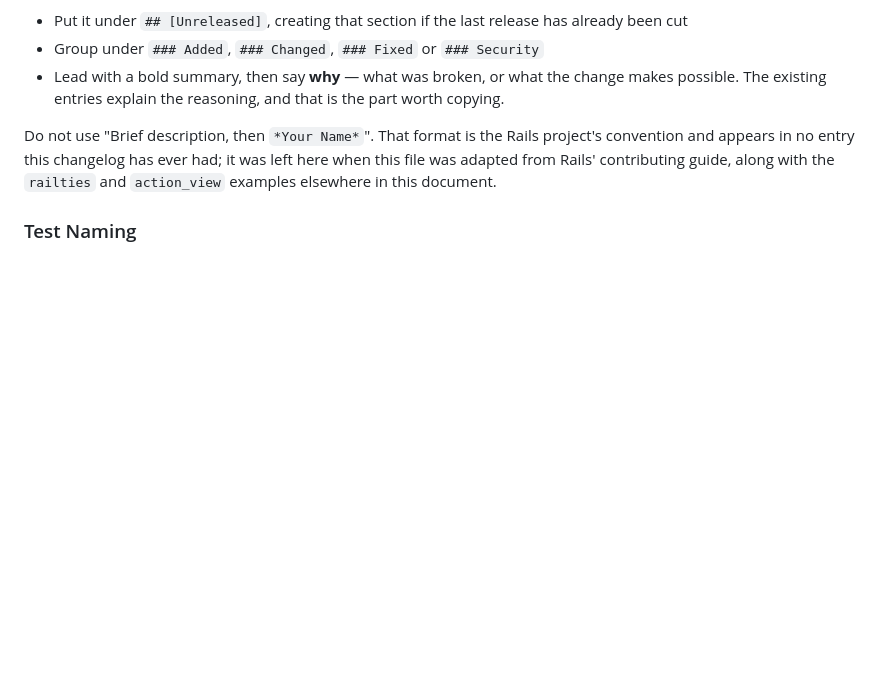
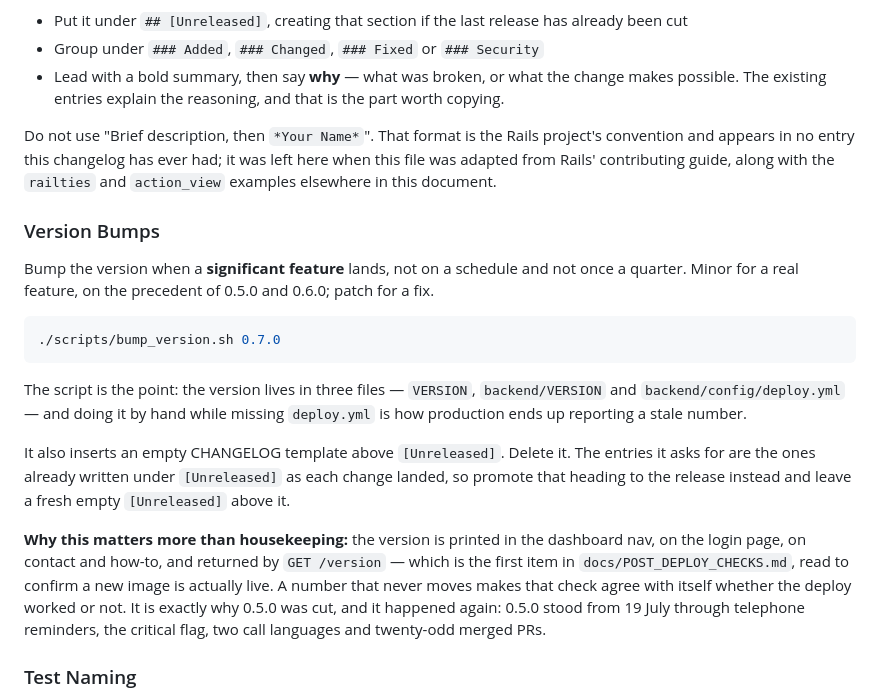
Before and after one commit to navjeetc/remindly_monorepo, a Markdown page: backend/AGENTS.md, the part around the change. Rendered like a GitHub page; blank space fills up the shorter version.

Commit message:
docs: write down when to bump the version
The rule existed in docs/VERSION_MANAGEMENT.md as "how", and nowhere as
"when" — so 0.5.0 stood from 19 July through telephone reminders, the
critical flag, two call languages and twenty-odd merged PRs, while
GET /version told every post-deploy check that nothing had changed.

Recorded beside the changelog rule, in the file this project's agents
actually read, with the two traps that make the "how" fail: missing
deploy.yml by hand, and leaving the empty template the bump script inserts
above entries that were already written.

Co-Authored-By: Claude Opus 5 (1M context) <noreply@anthropic.com>
Claude-Session: https://claude.ai/code/session_01K38fsEPsNTqsv4ZsJv6NRL

````diff
--- a/backend/AGENTS.md
+++ b/backend/AGENTS.md
@@ -137,6 +137,33 @@ project's convention and appears in no entry this changelog has ever had; it was
 left here when this file was adapted from Rails' contributing guide, along with
 the `railties` and `action_view` examples elsewhere in this document.
 
+### Version Bumps
+
+Bump the version when a **significant feature** lands, not on a schedule and not
+once a quarter. Minor for a real feature, on the precedent of 0.5.0 and 0.6.0;
+patch for a fix.
+
+```bash
+./scripts/bump_version.sh 0.7.0
+```
+
+The script is the point: the version lives in three files — `VERSION`,
+`backend/VERSION` and `backend/config/deploy.yml` — and doing it by hand while
+missing `deploy.yml` is how production ends up reporting a stale number.
+
+It also inserts an empty CHANGELOG template above `[Unreleased]`. Delete it. The
+entries it asks for are the ones already written under `[Unreleased]` as each
+change landed, so promote that heading to the release instead and leave a fresh
+empty `[Unreleased]` above it.
+
+**Why this matters more than housekeeping:** the version is printed in the
+dashboard nav, on the login page, on contact and how-to, and returned by
+`GET /version` — which is the first item in `docs/POST_DEPLOY_CHECKS.md`, read
+to confirm a new image is actually live. A number that never moves makes that
+check agree with itself whether the deploy worked or not. It is exactly why
+0.5.0 was cut, and it happened again: 0.5.0 stood from 19 July through telephone
+reminders, the critical flag, two call languages and twenty-odd merged PRs.
+
 ### Test Naming
 
 - Use descriptive names: `test_hidden_field_omits_autocomplete_when_remove_hidden_field_autocomplete_is_true`
````
